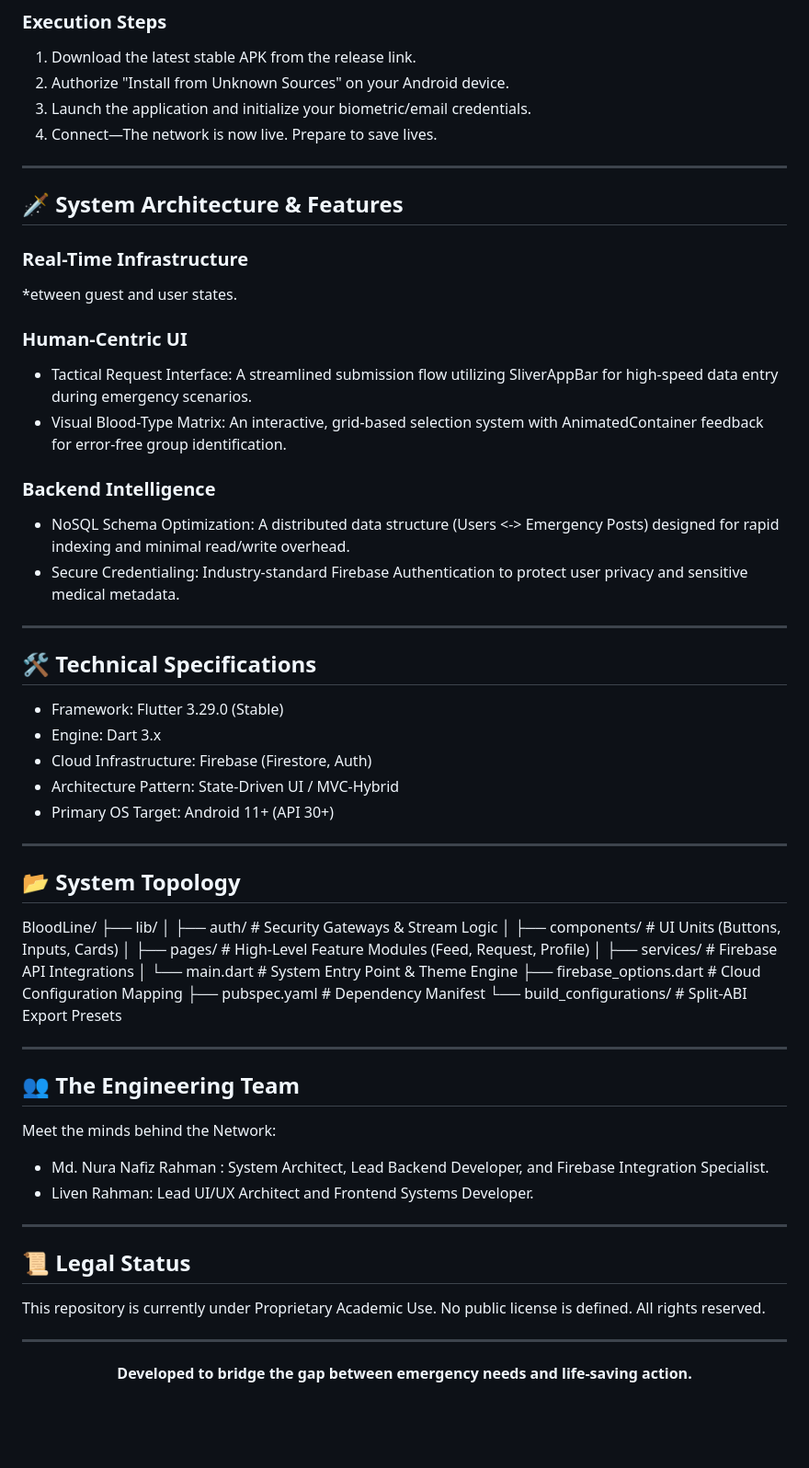
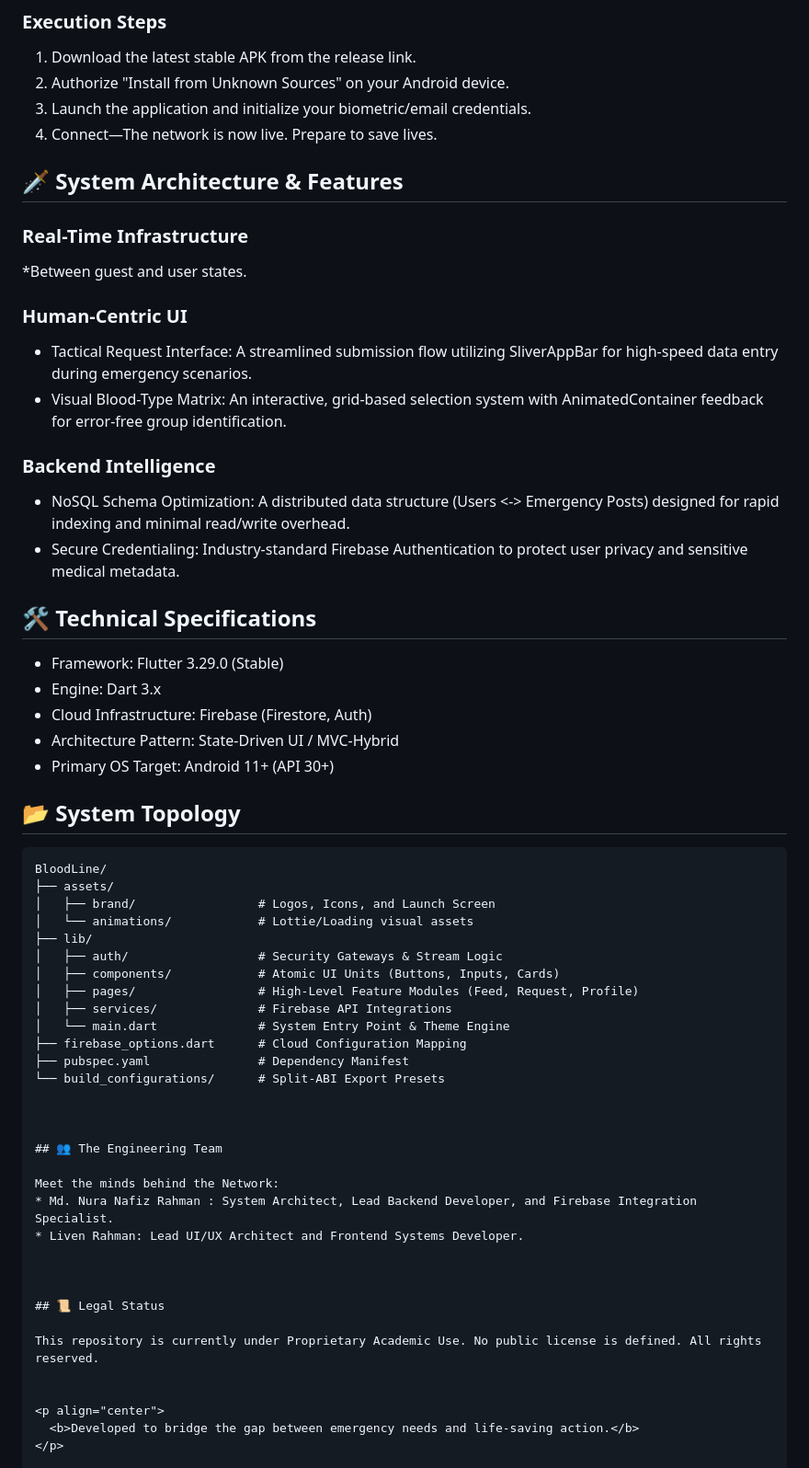
Before and after one commit to Screwen/BloodSync_Blood-Donation-App, a Markdown page: README.md, the part around one of its changes. Shown at 92% size. Rendered like a GitHub page; blank space fills up the shorter version.

Commit message:
docs: finalize README with system topology description and releases

````diff
--- a/README.md
+++ b/README.md
@@ -20,12 +18,12 @@ To begin your journey as a donor or requester, navigate to the Releases section
 3. Launch the application and initialize your biometric/email credentials.
 4. Connect—The network is now live. Prepare to save lives.
 
----
+
 
 ## 🗡️ System Architecture & Features
 
 ### Real-Time Infrastructure
-*etween guest and user states.
+*Between guest and user states.
 
 ### Human-Centric UI
 * Tactical Request Interface: A streamlined submission flow utilizing SliverAppBar for high-speed data entry during emergency scenarios.
@@ -35,7 +33,7 @@ To begin your journey as a donor or requester, navigate to the Releases section
 * NoSQL Schema Optimization: A distributed data structure (Users <-> Emergency Posts) designed for rapid indexing and minimal read/write overhead.
 * Secure Credentialing: Industry-standard Firebase Authentication to protect user privacy and sensitive medical metadata.
 
----
+
 
 ## 🛠️ Technical Specifications
 
@@ -45,14 +43,18 @@ To begin your journey as a donor or requester, navigate to the Releases section
 * Architecture Pattern: State-Driven UI / MVC-Hybrid
 * Primary OS Target: Android 11+ (API 30+)
 
----
+
 
 ## 📂 System Topology
 
+```text
 BloodLine/
+├── assets/
+│   ├── brand/                 # Logos, Icons, and Launch Screen
+│   └── animations/            # Lottie/Loading visual assets
 ├── lib/
 │   ├── auth/                  # Security Gateways & Stream Logic
-│   ├── components/            # UI Units (Buttons, Inputs, Cards)
+│   ├── components/            # Atomic UI Units (Buttons, Inputs, Cards)
 │   ├── pages/                 # High-Level Feature Modules (Feed, Request, Profile)
 │   ├── services/              # Firebase API Integrations
 │   └── main.dart              # System Entry Point & Theme Engine
@@ -60,7 +62,7 @@ BloodLine/
 ├── pubspec.yaml               # Dependency Manifest
 └── build_configurations/      # Split-ABI Export Presets
 
----
+
 
 ## 👥 The Engineering Team
 
@@ -68,13 +70,13 @@ Meet the minds behind the Network:
 * Md. Nura Nafiz Rahman : System Architect, Lead Backend Developer, and Firebase Integration Specialist.
 * Liven Rahman: Lead UI/UX Architect and Frontend Systems Developer.
 
----
+
 
 ## 📜 Legal Status
 
 This repository is currently under Proprietary Academic Use. No public license is defined. All rights reserved.
 
----
+
 <p align="center">
   <b>Developed to bridge the gap between emergency needs and life-saving action.</b>
 </p>
````
Also changed, not shown: other parts of README.md (+0 -2 lines).
